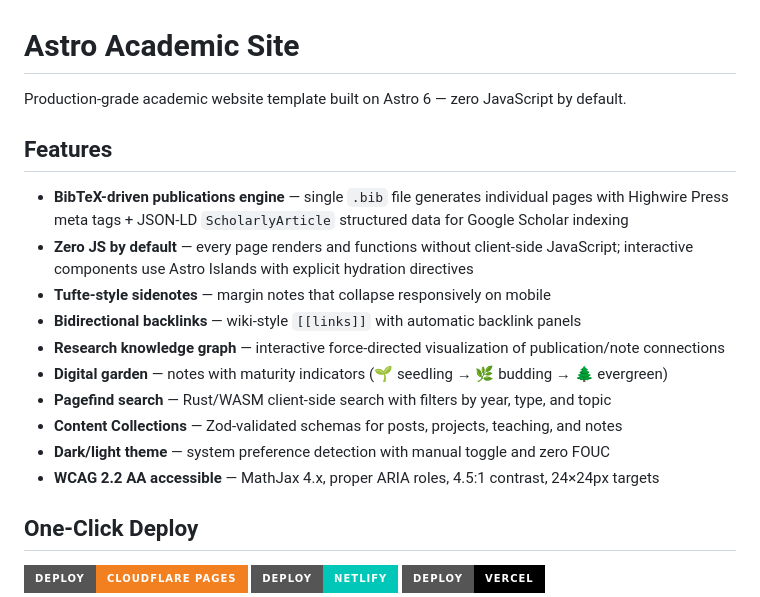
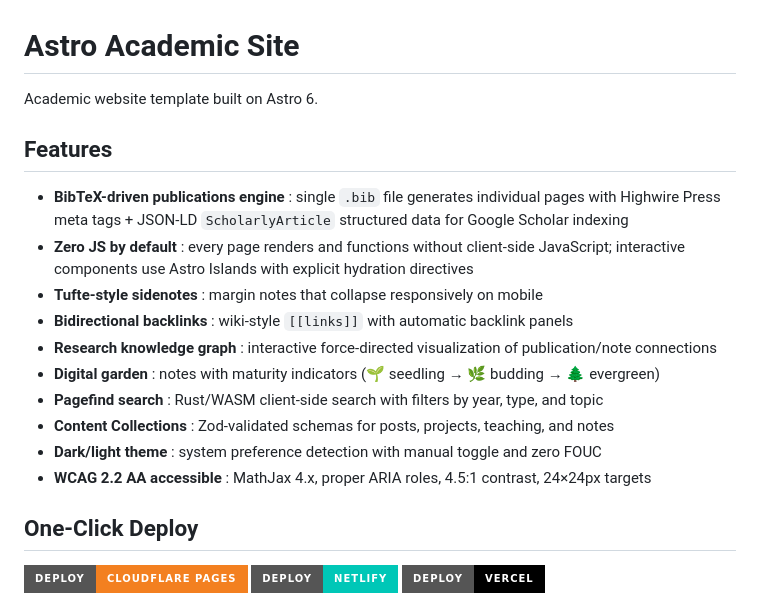
Before and after one commit to itgall/My-Personal-Website, a Markdown page: README.md, the part around one of its changes. Rendered like a GitHub page; badges without logos.

```diff
--- a/README.md
+++ b/README.md
@@ -1,19 +1,19 @@
 # Astro Academic Site
 
-Production-grade academic website template built on Astro 6 — zero JavaScript by default.
+Academic website template built on Astro 6.
 
 ## Features
 
-- **BibTeX-driven publications engine** — single `.bib` file generates individual pages with Highwire Press meta tags + JSON-LD `ScholarlyArticle` structured data for Google Scholar indexing
-- **Zero JS by default** — every page renders and functions without client-side JavaScript; interactive components use Astro Islands with explicit hydration directives
-- **Tufte-style sidenotes** — margin notes that collapse responsively on mobile
-- **Bidirectional backlinks** — wiki-style `[[links]]` with automatic backlink panels
-- **Research knowledge graph** — interactive force-directed visualization of publication/note connections
-- **Digital garden** — notes with maturity indicators (🌱 seedling → 🌿 budding → 🌲 evergreen)
-- **Pagefind search** — Rust/WASM client-side search with filters by year, type, and topic
-- **Content Collections** — Zod-validated schemas for posts, projects, teaching, and notes
-- **Dark/light theme** — system preference detection with manual toggle and zero FOUC
-- **WCAG 2.2 AA accessible** — MathJax 4.x, proper ARIA roles, 4.5:1 contrast, 24×24px targets
+- **BibTeX-driven publications engine** : single `.bib` file generates individual pages with Highwire Press meta tags + JSON-LD `ScholarlyArticle` structured data for Google Scholar indexing
+- **Zero JS by default** : every page renders and functions without client-side JavaScript; interactive components use Astro Islands with explicit hydration directives
+- **Tufte-style sidenotes** : margin notes that collapse responsively on mobile
+- **Bidirectional backlinks** : wiki-style `[[links]]` with automatic backlink panels
+- **Research knowledge graph** : interactive force-directed visualization of publication/note connections
+- **Digital garden** : notes with maturity indicators (🌱 seedling → 🌿 budding → 🌲 evergreen)
+- **Pagefind search** : Rust/WASM client-side search with filters by year, type, and topic
+- **Content Collections** : Zod-validated schemas for posts, projects, teaching, and notes
+- **Dark/light theme** : system preference detection with manual toggle and zero FOUC
+- **WCAG 2.2 AA accessible** : MathJax 4.x, proper ARIA roles, 4.5:1 contrast, 24×24px targets
 
 ## One-Click Deploy
 
```
Also changed, not shown: other parts of README.md (+2 -2 lines).
